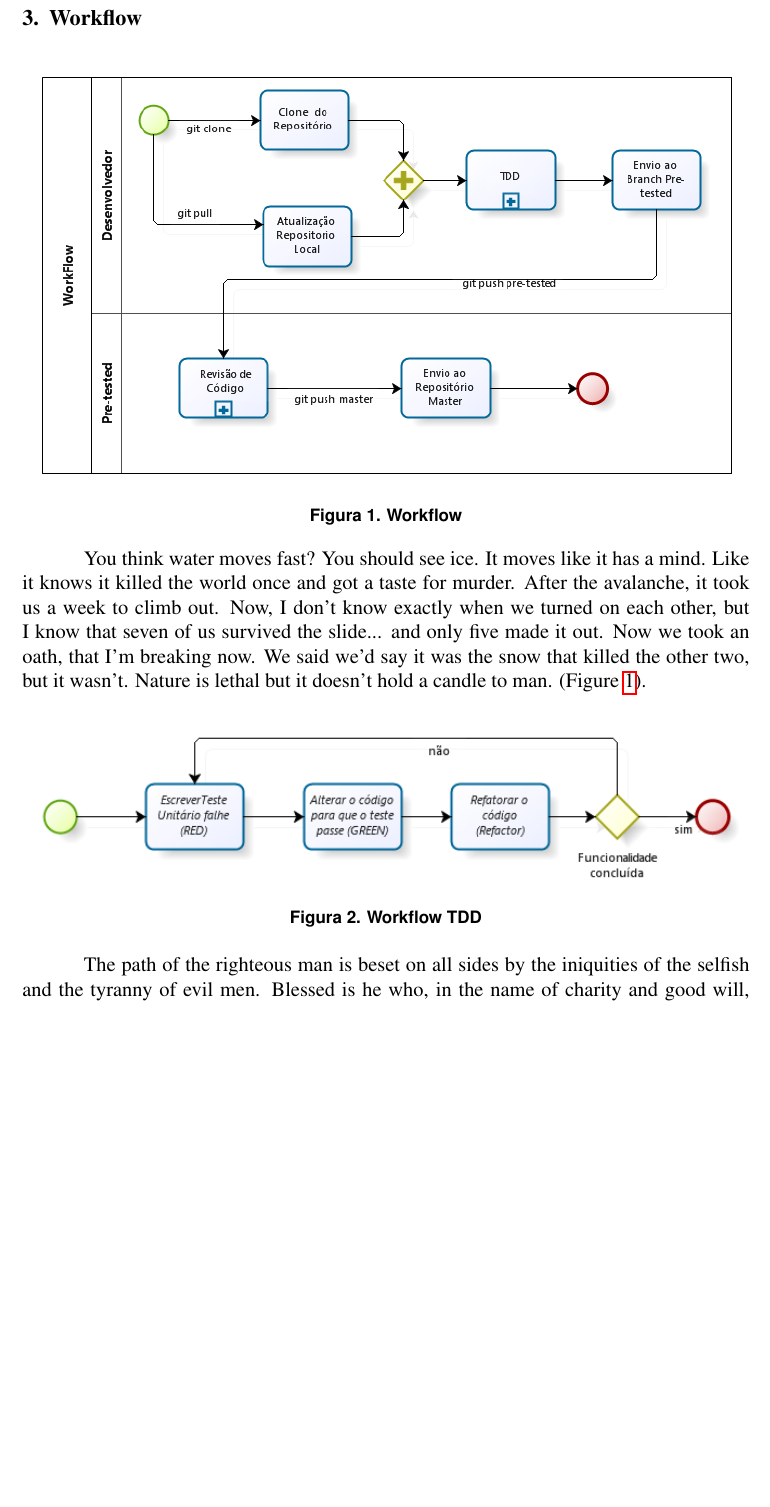
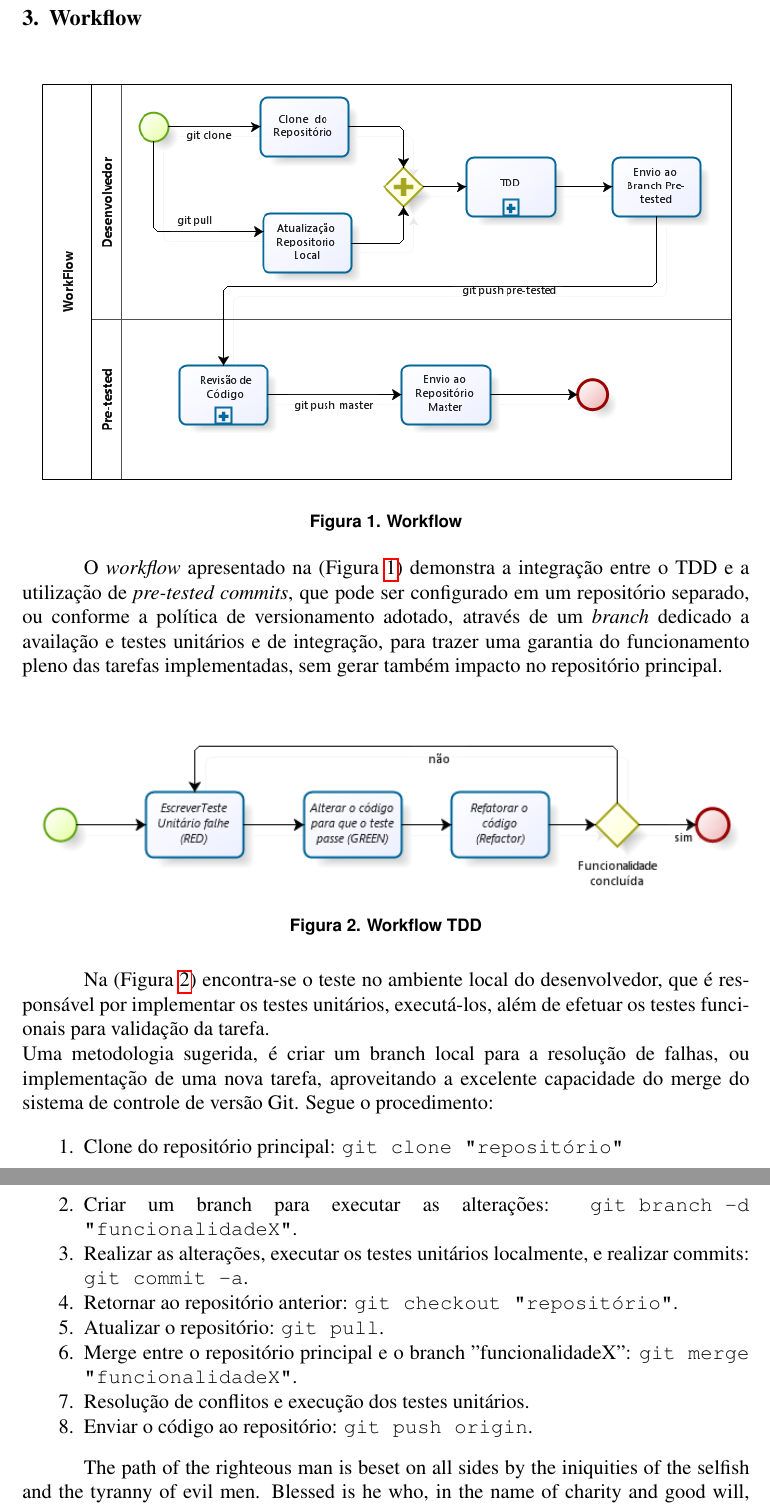
Before and after one commit to heltonmarx/artigo-tdd, a LaTeX paper (documents/sbc-template.tex): part of page 6 of 8 before the commit and two parts of pages 6 and 7 of 9 after it, the two joined at a grey line, cut so that both start at the same text, the shorter picture padded with empty space. Compiled offline with pdfLaTeX; the source files are stored in an older character set and shown here as Unicode.

Commit message:
descrito o workflow do desenvolvedor

```diff
--- a/documents/sbc-template.tex
+++ b/documents/sbc-template.tex
@@ -329,17 +329,12 @@ de ferramentas configuradas para tal função, como por exemplo a utilização d
 	\label{fig:workflow}
 \end{figure}
 
-You think water moves fast? You should see ice.
-It moves like it has a mind.
-Like it knows it killed the world once and got a taste for murder.
-After the avalanche, it took us a week to climb out.
-Now, I don't know exactly when we turned on each other,
-but I know that seven of us survived the slide... and only five made it out.
-Now we took an oath, that I'm breaking now.
-We said we'd say it was the snow that killed the other two,
-but it wasn't.
-Nature is lethal but it doesn't hold a candle to man.
-(Figure~\ref{fig:workflow}).
+O \textit{workflow} apresentado na (Figura~\ref{fig:workflow}) demonstra a
+integração entre o TDD e a utilização de \textit{pre-tested commits}, que pode
+ser configurado em um repositório separado, ou conforme a política de versionamento
+adotado, através de um \textit{branch} dedicado a availação e testes unitários e
+de integração, para trazer uma garantia do funcionamento pleno das tarefas
+implementadas, sem gerar também impacto no repositório principal.\\
 
 \begin{figure}[!htb]
 	\centering
@@ -347,6 +342,36 @@ Nature is lethal but it doesn't hold a candle to man.
 	\caption{Workflow TDD}
 	\label{fig:TDD}
 \end{figure}
+
+Na (Figura~\ref{fig:TDD}) encontra-se o teste no ambiente local do
+desenvolvedor, que é responsável por implementar os testes unitários,
+executá-los, além de efetuar os testes funcionais para validação da tarefa.\\
+Uma metodologia sugerida, é criar um branch local para a resolução de falhas,
+ou implementação de uma nova tarefa, aproveitando a excelente capacidade do
+merge do sistema de controle de versão Git. Segue o procedimento:
+
+\begin{enumerate}
+	\item
+		Clone do repositório principal: \texttt{git clone "repositório"}
+	\item
+		Criar um branch para executar as alterações:
+		\texttt{git branch -d "funcionalidadeX"}.
+ 	\item
+		Realizar as alterações, executar os testes unitários localmente, e
+		realizar commits: \texttt{git commit -a}.
+ 	\item
+		Retornar ao repositório anterior:
+		\texttt{git checkout "repositório"}.
+ 	\item
+		Atualizar o repositório: \texttt{git pull}.
+	\item
+		Merge entre o repositório principal e o branch "funcionalidadeX":
+		\texttt{git merge "funcionalidadeX"}.
+	\item
+		Resolução de conflitos e execução dos testes unitários.
+	\item
+		Enviar o código ao repositório: \texttt{git push origin}.
+\end{enumerate}
 
 The path of the righteous man is beset on all sides by the
 iniquities of the selfish and the tyranny of evil men.
```
Also changed, not shown: documents/sbc-template.pdf, documents/sbc-template.tex (2 more changed lines).
